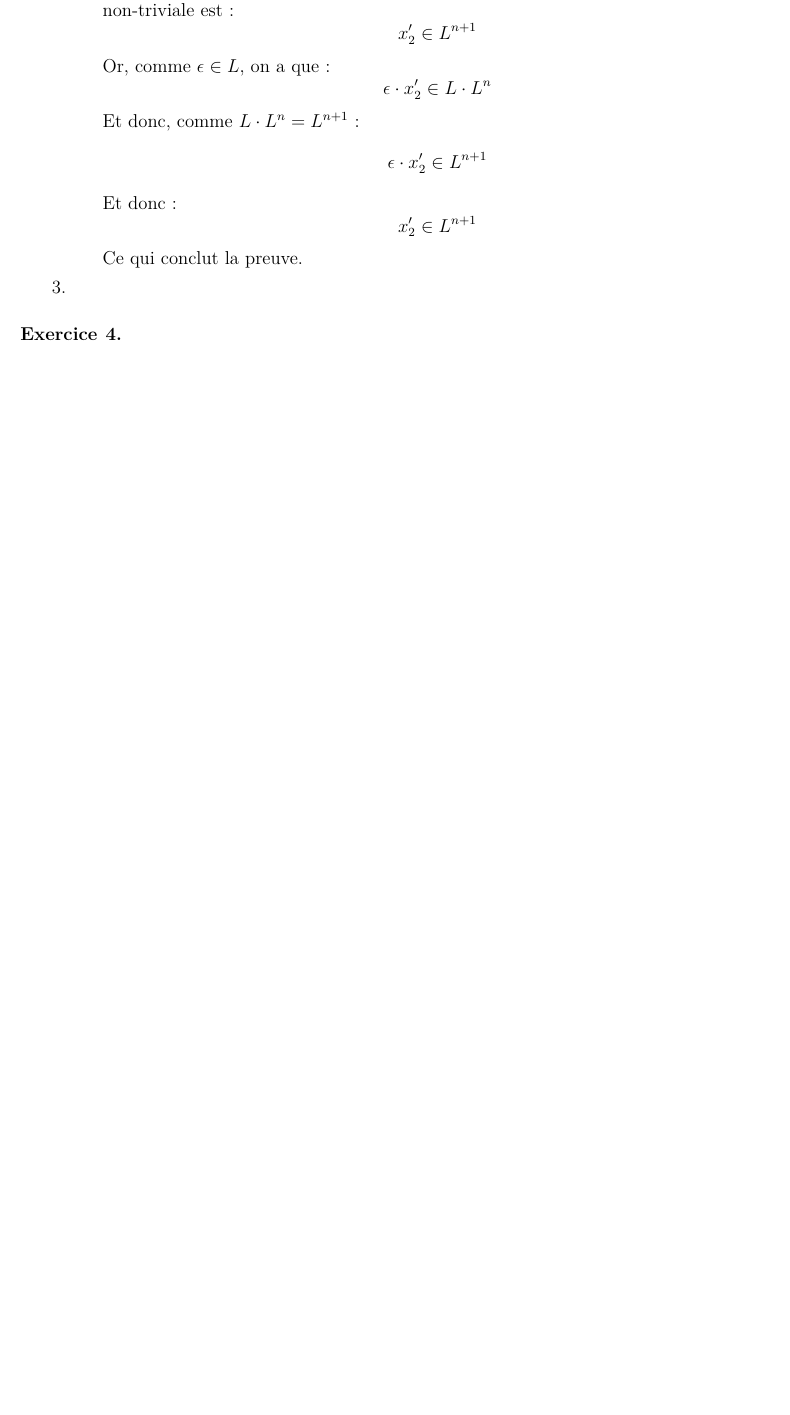
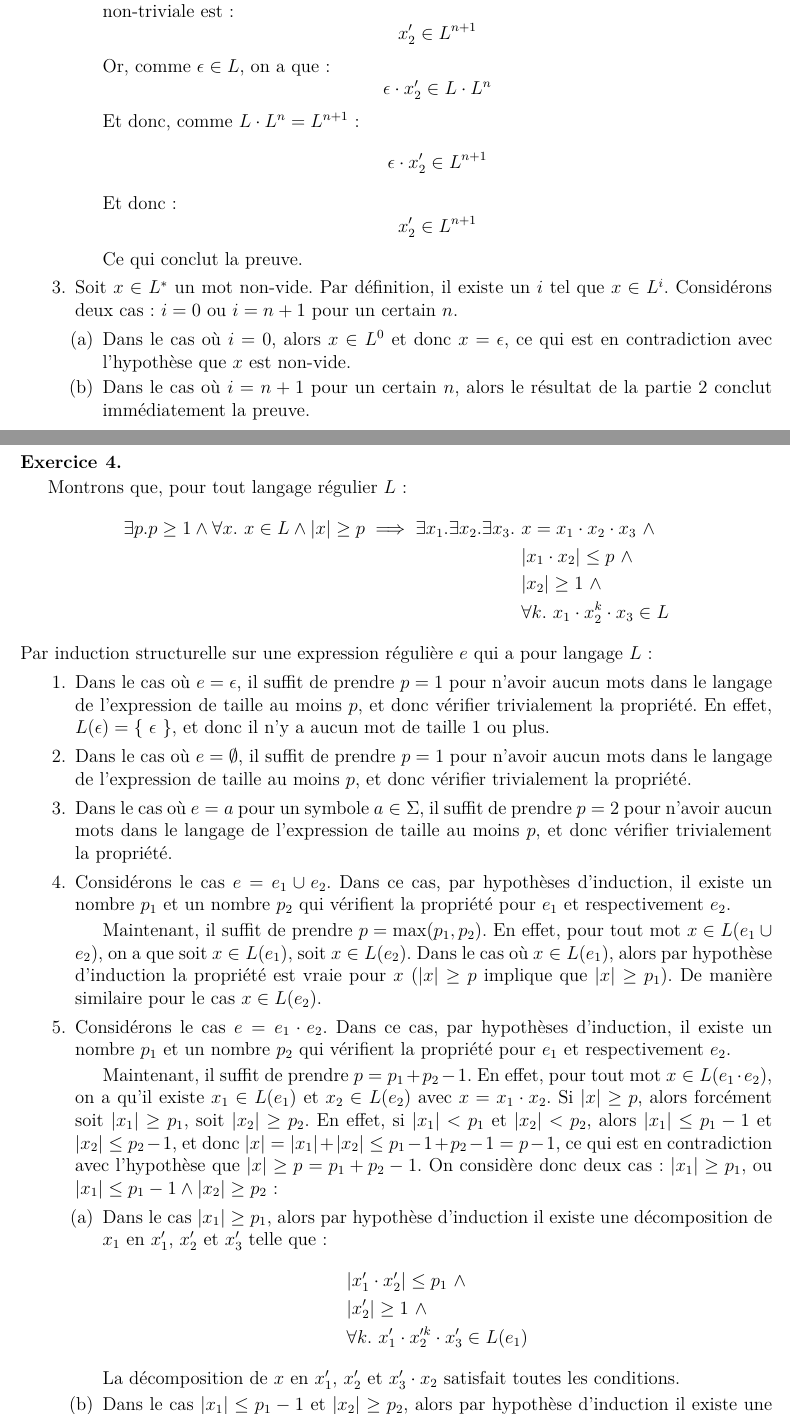
Before and after one commit to redelmann/gyminf-informatique-theorique, a LaTeX document (reponses/4_langages_reguliers.tex): part of page 2 of 2 before the commit and two parts of pages 2 and 3 of 4 after it, the two joined at a grey line, cut so that both start at the same text, the shorter picture padded with empty space. Compiled offline with pdfLaTeX.

Commit message:
Solutions série 4

```diff
--- a/reponses/4_langages_reguliers.tex
+++ b/reponses/4_langages_reguliers.tex
@@ -66,3 +66,10 @@
 \begin{question}
 \begin{enumerate}
 \item
+Montrons que pour tout $i \in \mathbb{N}$, mot non-vide $x$ et langage $L$, si $x \in L^{i+1}$, alors soit:
+\begin{enumerate}
+\item
+Soit $x$ peut être décomposé en $x_1 \in L$ \textit{non-vide} et $x_2 \in L^i$.
+\item
+Soit $x \in L^i$.
+\end{enumerate}
@@ -69,3 +81,9 @@
+Dans le cas $x_1 = \epsilon$, on a que $x = x_1 \cdot x_2 = \epsilon \cdot x_2 = x_2$.
+On conclut donc que $x \in L^i$.
+\item
+Quand $x_1 \neq \epsilon$, alors $x_1$ et $x_2$ est une décomposition de $x$ qui satisfait les conditions.
+\end{enumerate}
+
 
 \item
 
@@ -124,11 +142,95 @@ Ce qui conclut la preuve.
 \end{itemize}
 
 \item
+
+Soit $x \in L^*$ un mot non-vide. Par définition, il existe un $i$ tel que $x \in L^i$.
+Considérons deux cas: $i = 0$ ou $i = n + 1$ pour un certain $n$.
+\begin{enumerate}
+\item
+Dans le cas où $i = 0$, alors $x \in L^0$ et donc $x = \epsilon$, ce qui est en contradiction avec l'hypothèse que $x$ est non-vide.
+\item
+Dans le cas où $i = n + 1$ pour un certain $n$, alors le résultat de la partie 2 conclut immédiatement la preuve.
+\end{enumerate}
 \end{enumerate}
 \end{question}
 
 %****************Exercice 4
 \begin{question}
+Montrons que, pour tout langage régulier $L$:
+\begin{align*}
+\exists p. p \geq 1 \wedge \forall x.\ x \in L \wedge |x| \geq p \implies \exists x_1. \exists x_2. \exists x_3.\ &x = x_1 \cdot x_2 \cdot x_3\ \wedge\\
+&|x_1 \cdot x_2| \leq p\ \wedge\\
+&|x_2| \geq 1\ \wedge\\
+&\forall k.\ x_1 \cdot x_2^k \cdot x_3 \in L
+\end{align*}
+Par induction structurelle sur une expression régulière $e$ qui a pour langage $L$:
+\begin{enumerate}
+\item
+Dans le cas où $e = \epsilon$, il suffit de prendre $p = 1$ pour n'avoir aucun mots dans le langage de l'expression de taille au moins $p$, et donc vérifier trivialement la propriété. En effet, $L(\epsilon) = \{\ \epsilon\ \}$, et donc il n'y a aucun mot de taille $1$ ou plus.
+\item
+Dans le cas où $e = \emptyset$, il suffit de prendre $p = 1$ pour n'avoir aucun mots dans le langage de l'expression de taille au moins $p$, et donc vérifier trivialement la propriété.
+\item
+Dans le cas où $e = a$ pour un symbole $a \in \Sigma$, il suffit de prendre $p = 2$ pour n'avoir aucun mots dans le langage de l'expression de taille au moins $p$, et donc vérifier trivialement la propriété.
+\item
+Considérons le cas $e = e_1 \cup e_2$. Dans ce cas, par hypothèses d'induction, il existe un nombre $p_1$ et un nombre $p_2$ qui vérifient la propriété pour $e_1$ et respectivement $e_2$.
+
+Maintenant, il suffit de prendre $p = \text{max}(p_1, p_2)$. En effet, pour tout mot $x \in L(e_1 \cup e_2)$, on a que soit $x \in L(e_1)$, soit $x \in L(e_2)$. Dans le cas où $x \in L(e_1)$, alors par hypothèse d'induction la propriété est vraie pour $x$ ($|x| \geq p$ implique que $|x| \geq p_1$). De manière similaire pour le cas $x \in L(e_2)$.
+
+\item
+Considérons le cas $e = e_1 \cdot e_2$. Dans ce cas, par hypothèses d'induction, il existe un nombre $p_1$ et un nombre $p_2$ qui vérifient la propriété pour $e_1$ et respectivement $e_2$.
+
+Maintenant, il suffit de prendre $p = p_1 + p_2 - 1$. En effet, pour tout mot $x \in L(e_1 \cdot e_2)$, on a qu'il existe $x_1 \in L(e_1)$ et $x_2 \in L(e_2)$ avec $x = x_1 \cdot x_2$. Si $|x| \geq p$, alors forcément soit $|x_1| \geq p_1$, soit $|x_2| \geq p_2$. En effet, si $|x_1| < p_1$ et $|x_2| < p_2$, alors $|x_1| \leq p_1 - 1$ et $|x_2| \leq p_2 - 1$, et donc $|x| = |x_1| + |x_2| \leq p_1 - 1 + p_2 - 1 = p - 1$, ce qui est en contradiction avec l'hypothèse que $|x| \geq p = p_1 + p_2 - 1$.
+On considère donc deux cas: $|x_1| \geq p_1$, ou $|x_1| \leq p_1 - 1 \wedge |x_2| \geq p_2$:
+\begin{enumerate}
+\item
+Dans le cas $|x_1| \geq p_1$, alors par hypothèse d'induction il existe une décomposition de $x_1$ en $x'_1$, $x'_2$ et $x'_3$ telle que:
+\begin{align*}
+&|x'_1 \cdot x'_2| \leq p_1\ \wedge\\
+&|x'_2| \geq 1\ \wedge\\
+&\forall k.\ x'_1 \cdot x_2'^k \cdot x'_3 \in L(e_1)
+\end{align*}
+La décomposition de $x$ en $x'_1$, $x'_2$ et $x'_3 \cdot x_2$ satisfait toutes les conditions.
+\item
+Dans le cas $|x_1| \leq p_1 - 1$ et $|x_2| \geq p_2$, alors par hypothèse d'induction il existe une décomposition de $x_2$ en $x'_1$, $x'_2$ et $x'_3$ telle que:
+\begin{align*}
+&|x'_1 \cdot x'_2| \leq p_2\ \wedge\\
+&|x'_2| \geq 1\ \wedge\\
+&\forall k.\ x'_1 \cdot x_2'^k \cdot x'_3 \in L(e_2)
+\end{align*}
+Dans ce cas, la décomposition de $x$ en $x_1 \cdot x'_1$, $x'_2$ et $x'_3$ satisfait toutes les conditions.
+\end{enumerate}
+\item
+Finalement, considérons le cas $e = e_1^*$.
+Par hypothèse d'induction, il existe un nombre $p_1$ tel que la propriété est vérifiée sur le langage de $x_1$.
+Posons $p = p_1$.
+Admettons $x \in L(e^*) = L(e)^*$ tel que $|x| \geq p$. Par conséquent, $x$ est non-vide.
+En appliquant le résultat de l'exercice 3 partie 3, alors forcément il existe $x_1 \in L$ et $x_2 \in L^*$ avec $x_1$ non vide et $x = x_1 \cdot x_2$.
+
+On distingue deux cas: Soit $|x_1| < p$, soit $|x_1| \geq p$.
+\begin{enumerate}
+\item
+Dans le cas $|x_1| < p$, la décomposition de $x$ en $\epsilon$, $x_1$ et $x_2$ est une solution qui satisfait toutes les propriétés désirées. En effet:
+\begin{align*}
+&|\epsilon \cdot x_1| \leq p\ \wedge\\
+&|x_1| \geq 1\ \wedge\\
+&\forall k.\ \epsilon \cdot x_1^k \cdot x_2 \in L(e_1^*)
+\end{align*}
+\item
+Dans le cas $|x_1| \geq p$, par hypothèse d'induction il existe une décomposition de $x_1$ en $x_1'$, $x_2'$ et $x_3'$ telle que:
+\begin{align*}
+&|x'_1 \cdot x'_2| \leq p_1\ \wedge\\
+&|x'_2| \geq 1\ \wedge\\
+&\forall k.\ x'_1 \cdot x_2'^k \cdot x'_3 \in L(e_1)
+\end{align*}
+La décomposition de $x$ en $x_1'$, $x_2'$ et $x_3' \cdot x_2$ est une solution. En effet:
+\begin{align*}
+&|x'_1 \cdot x'_2| \leq p\ \wedge\\
+&|x'_2| \geq 1\ \wedge\\
+&\forall k.\ x'_1 \cdot x_2'^k \cdot (x'_3 \cdot x_2) \in L(e_1^*)
+\end{align*}
+
+\end{enumerate}
+\end{enumerate}
 
 \end{question}
 
```
Also changed, not shown: reponses/4_langages_reguliers.tex (5 more changed lines).
